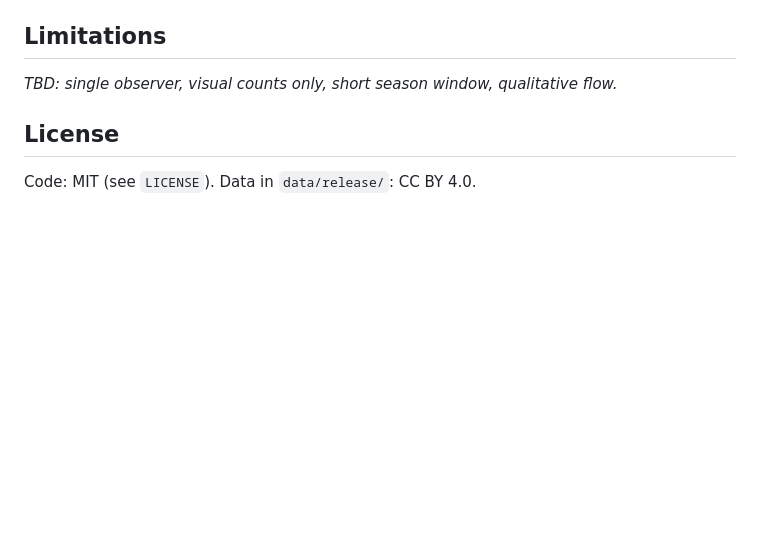
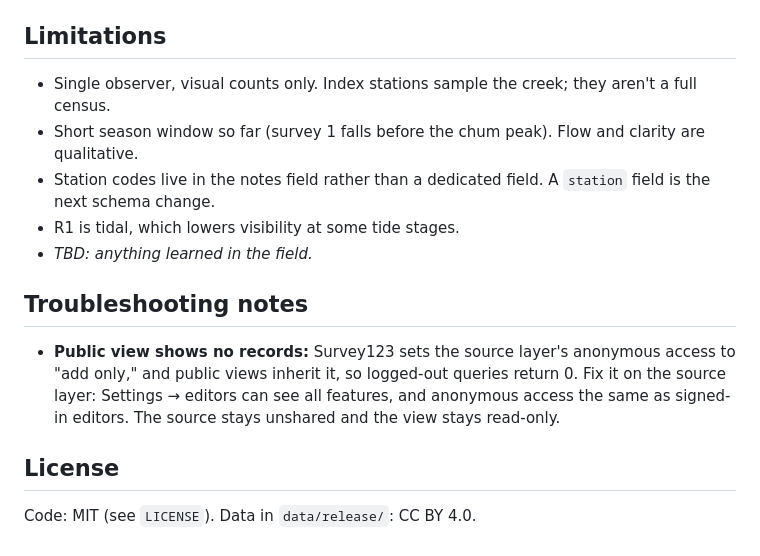
Before and after one commit to MegaDeadCowboy/whatcom-creek-salmon-monitoring, a Markdown page: README.md, the part around one of its changes. Drawn GitHub-style; blank space fills up the shorter version.

```diff
--- a/README.md
+++ b/README.md
@@ -62,6 +91,13 @@ pytest tests/                                                                  #
 
 ## Limitations
-_TBD: single observer, visual counts only, short season window, qualitative flow._
+- Single observer, visual counts only. Index stations sample the creek; they aren't a full census.
+- Short season window so far (survey 1 falls before the chum peak). Flow and clarity are qualitative.
+- Station codes live in the notes field rather than a dedicated field. A `station` field is the next schema change.
+- R1 is tidal, which lowers visibility at some tide stages.
+- _TBD: anything learned in the field._
+
+## Troubleshooting notes
+- **Public view shows no records:** Survey123 sets the source layer's anonymous access to "add only," and public views inherit it, so logged-out queries return 0. Fix it on the source layer: Settings → editors can see all features, and anonymous access the same as signed-in editors. The source stays unshared and the view stays read-only.
 
 ## License
 Code: MIT (see `LICENSE`). Data in `data/release/`: CC BY 4.0.
```
Also changed, not shown: other parts of README.md (+40 -11 lines).
